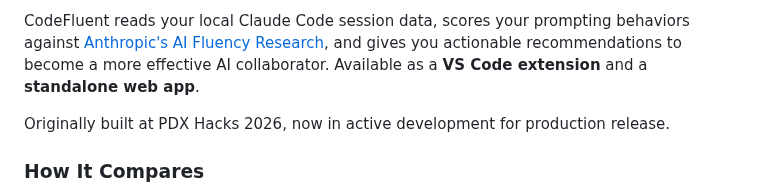
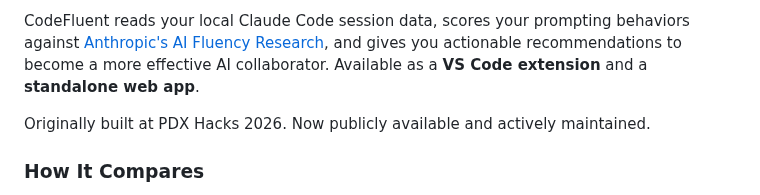
Before and after one commit to frederick-douglas-pearce/codefluent, a Markdown page: README.md, the part around the change. GitHub-like rendering.

Commit message:
Update project status to reflect public release
Co-Authored-By: Claude Opus 4.6 <noreply@anthropic.com>

```diff
--- a/README.md
+++ b/README.md
@@ -6,7 +6,7 @@ Millions of developers use AI coding assistants daily, but nobody knows if they'
 
 CodeFluent reads your local Claude Code session data, scores your prompting behaviors against [Anthropic's AI Fluency Research](https://www.anthropic.com/research/AI-fluency-index), and gives you actionable recommendations to become a more effective AI collaborator. Available as a **VS Code extension** and a **standalone web app**.
 
-Originally built at PDX Hacks 2026, now in active development for production release.
+Originally built at PDX Hacks 2026. Now publicly available and actively maintained.
 
 ### How It Compares
 
```
